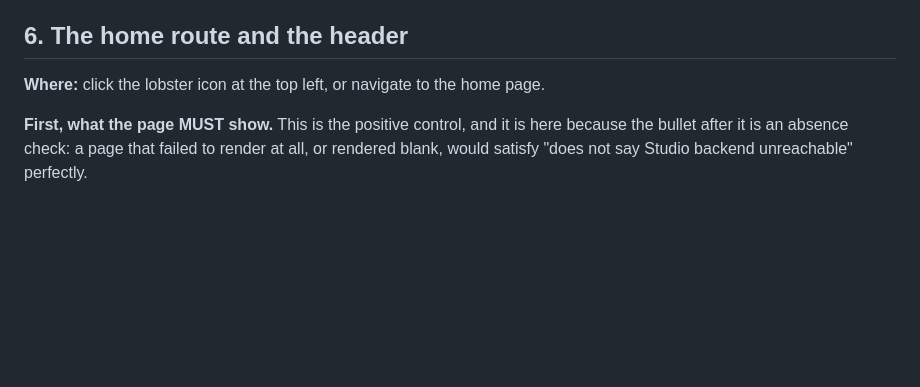
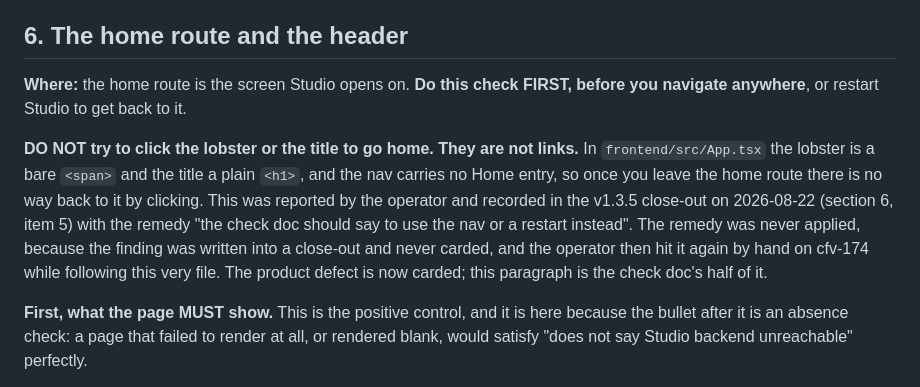
Before and after one commit to BuzzardsBay/clawfactory-secure-setup, a Markdown page: validation/MANUAL_CHECKS_studio.md, the part around the change. Rendered like a GitHub page; blank space fills up the shorter version.

Commit message:
validation: check 6 told the operator to click a lobster that is not a link
The operator reported this in a previous session. It was recorded in
docs/session_reports/2026-08-22_v135_matrix_completion_closeout.md, section 6,
item 5, with the remedy spelled out: "the check doc should say to use the nav or
a restart instead."

It was never carded. It lived in a close-out, which nothing reads before doing
work, so nothing tracked it. Two days later this session rewrote that exact file
as its first task and left "click the lobster icon at the top left" in place,
because the audit was scoped to absence-only assertions and never checked the
file against the known-defects list in the prior close-out. The operator then hit
it again by hand on cfv-174, while following this file, and had to say he had
already reported it.

Both halves are now fixed. Check 6 says to run before navigating, or to restart,
and names why: in frontend/src/App.tsx the lobster is a bare span and the title a
plain h1, and the nav has no Home entry, so there is no click path back to the
home route. The product defect is dispatch card #273 rather than a paragraph in
another close-out.

The process lesson is the one worth keeping: a finding recorded only in a
close-out is a finding that will be rediscovered by a human doing it the hard
way. If it is worth writing down it is worth a card.

Co-Authored-By: Claude Opus 5 <noreply@anthropic.com>

```diff
--- a/validation/MANUAL_CHECKS_studio.md
+++ b/validation/MANUAL_CHECKS_studio.md
@@ -175,7 +175,18 @@ entry from the card has vanished too.
 
 ## 6. The home route and the header
 
-**Where:** click the lobster icon at the top left, or navigate to the home page.
+**Where:** the home route is the screen Studio opens on. **Do this check FIRST, before you
+navigate anywhere**, or restart Studio to get back to it.
+
+**DO NOT try to click the lobster or the title to go home. They are not links.** In
+`frontend/src/App.tsx` the lobster is a bare `<span>` and the title a plain `<h1>`, and the
+nav carries no Home entry, so once you leave the home route there is no way back to it by
+clicking. This was reported by the operator and recorded in the v1.3.5 close-out on
+2026-08-22 (section 6, item 5) with the remedy "the check doc should say to use the nav or
+a restart instead". The remedy was never applied, because the finding was written into a
+close-out and never carded, and the operator then hit it again by hand on cfv-174 while
+following this very file. The product defect is now carded; this paragraph is the check
+doc's half of it.
 
 **First, what the page MUST show.** This is the positive control, and it is here because
 the bullet after it is an absence check: a page that failed to render at all, or rendered
```
